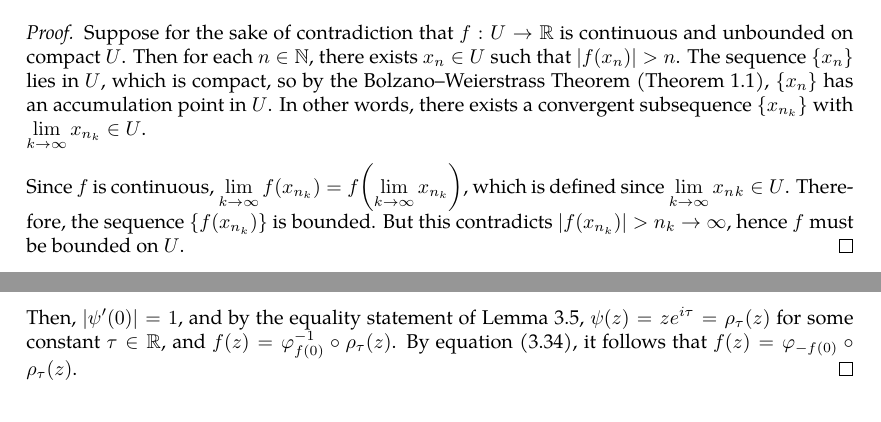
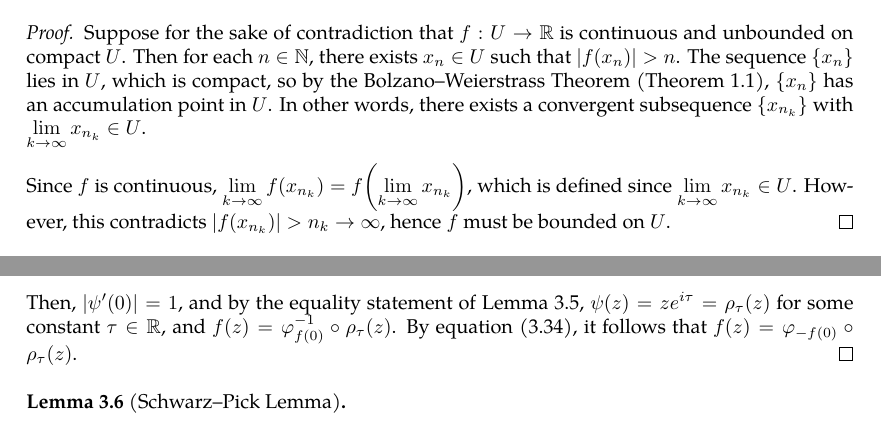
Before and after one commit to slipperking/complex-analysis-latex, a LaTeX document (main.tex): two parts of pages 9 and 54 of 55, joined at a grey line, cut so that both start at the same text. Compiled offline with pdfLaTeX.

Commit message:
overleaf_to_git (Wed Jun 11 12:03:43 2025 -0700): update main.tex from r10396 to r10402

```diff
--- a/main.tex
+++ b/main.tex
@@ -261,7 +261,7 @@ We also have the definition of the limit of a sequence:
 \begin{proof}
     Suppose for the sake of contradiction that \(f:U\to\mathbb{R}\) is continuous and unbounded on compact \(U\). Then for each \(n\in\mathbb{N}\), there exists \(x_n\in U\) such that \(|f(x_n)|>n\). The sequence \(\cbraces{x_n}\) lies in \(U\), which is compact, so by the Bolzano--Weierstrass Theorem (\autoref{thm:bolzanoweierstrass}), \(\cbraces{x_n}\) has an accumulation point in \(U\). In other words, there exists a convergent subsequence \(\cbraces{x_{n_k}}\) with \(\lim_{k\to\infty} x_{n_k}\in U\).
 
-    Since \(f\) is continuous, \(\lim_{k\to\infty}f\qty(x_{n_k})=f\qty(\lim_{k\to\infty}x_{n_k})\), which is defined since \(\lim_{k\to\infty} x_n_k\in U\). Therefore, the sequence \(\cbraces{f\paren{x_{n_k}}}\) is bounded. But this contradicts \(\qty|f\paren{x_{n_k}}|>n_k\to\infty\), hence \(f\) must be bounded on \(U\).
+    Since \(f\) is continuous, \(\lim_{k\to\infty}f\qty(x_{n_k})=f\qty(\lim_{k\to\infty}x_{n_k})\), which is defined since \(\lim_{k\to\infty} x_{n_k}\in U\). However, this contradicts \(\qty|f\paren{x_{n_k}}|>n_k\to\infty\), hence \(f\) must be bounded on \(U\).
 \end{proof}
 \begin{theorem}[Extreme Value Theorem]\label{thm:extremevalue}
     A continuous function \(f(x)\) over a compact set \(U\) attains its infimum and supremum in \(U\).
@@ -1396,7 +1396,9 @@ It follows that \(\varphi_{-a}=\qty(\varphi_a)^{-1}\). Thus \(\varphi_a\) is sur
     Define the auxiliary function \(\psi(z)=\varphi_{f(0)}\circ f(z)\). It follows that \(\psi\in\Aut(D(0,1))\). Furthermore, \(\psi(0)=\varphi_{f(0)} f(0)=0\). By the Schwarz Lemma (\autoref{lemma:schwarz}), \(\qty|\psi'(0)|\leq1\). Since \(\psi^{-1}\in\Aut(D(0,1))\) with \(\psi^{-1}(0)=0\), \(\abs{\qty(\psi^{-1})'(0)}\leq1\). Then, \[\abs{\qty(\psi^{-1})'(0)}=\frac{1}{\psi'\qty(\psi^{-1}(0))}=\frac{1}{\psi'(0)}\leq 1.\]
     Then, \(\abs{\psi'(0)}=1\), and by the equality statement of \autoref{lemma:schwarz}, \(\psi(z)=ze^{i\tau}=\rho_\tau(z)\) for some constant \(\tau\in\mathbb{R}\), and \(f(z)=\varphi_{f(0)}^{-1}\circ\rho_\tau(z)\). By equation \eqref{eq:inversemobiustransformation}, it follows that \(f(z)=\varphi_{-f(0)}\circ\rho_\tau(z)\).
 \end{proof}
+\begin{lemma}[Schwarz--Pick Lemma]\label{lemma:schwarzpick}
 
+\end{lemma}
 \section{The Theory of Weierstrass}
 \subsection{Laurent Series}
 Laurent Series are a generalization of Taylor Series specifically for holomorphic functions on a region punctured by a non-removable singularity. Whereas the Taylor Series applies on a disk, the Laurent Series applies on an annulus around the singularity.
```
Also changed, not shown: main.tex (2 more changed lines).
